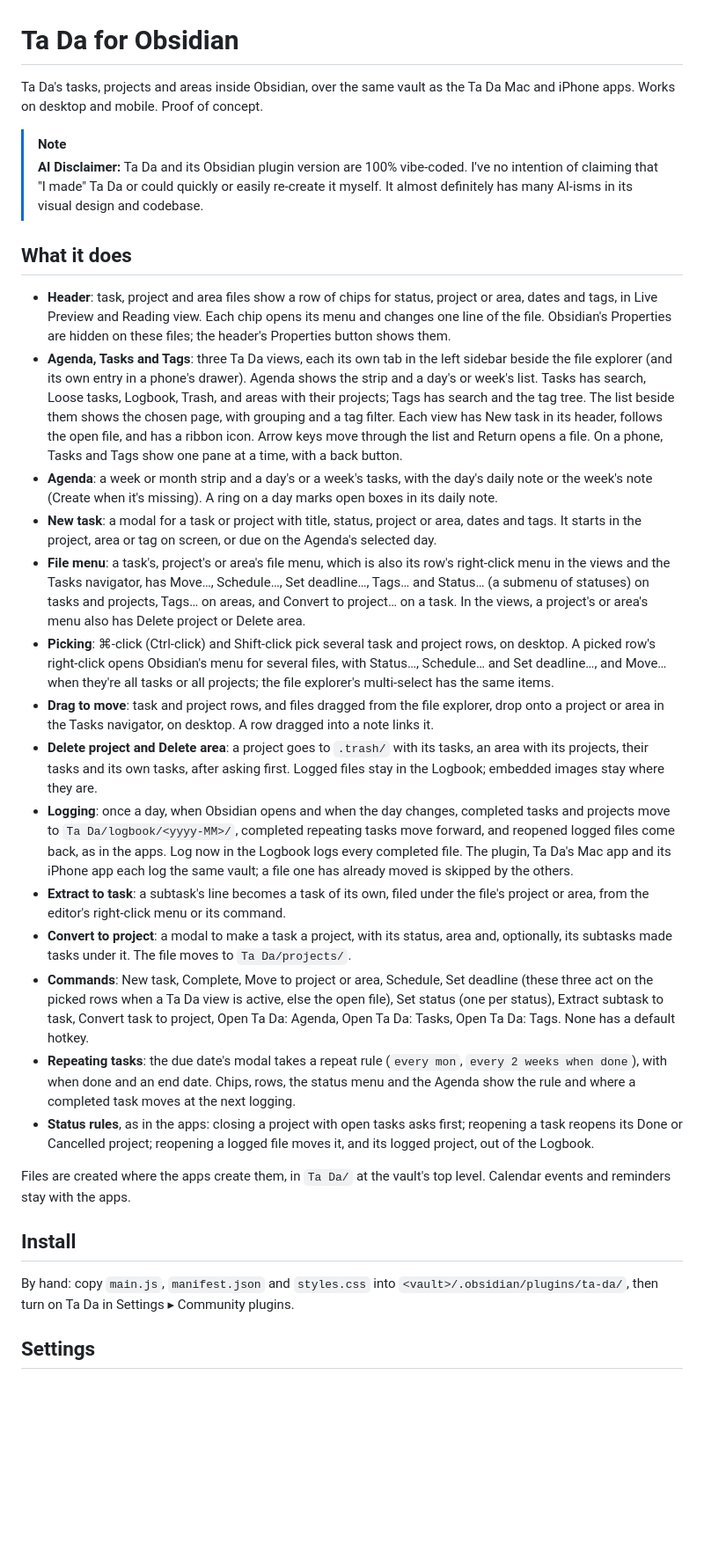
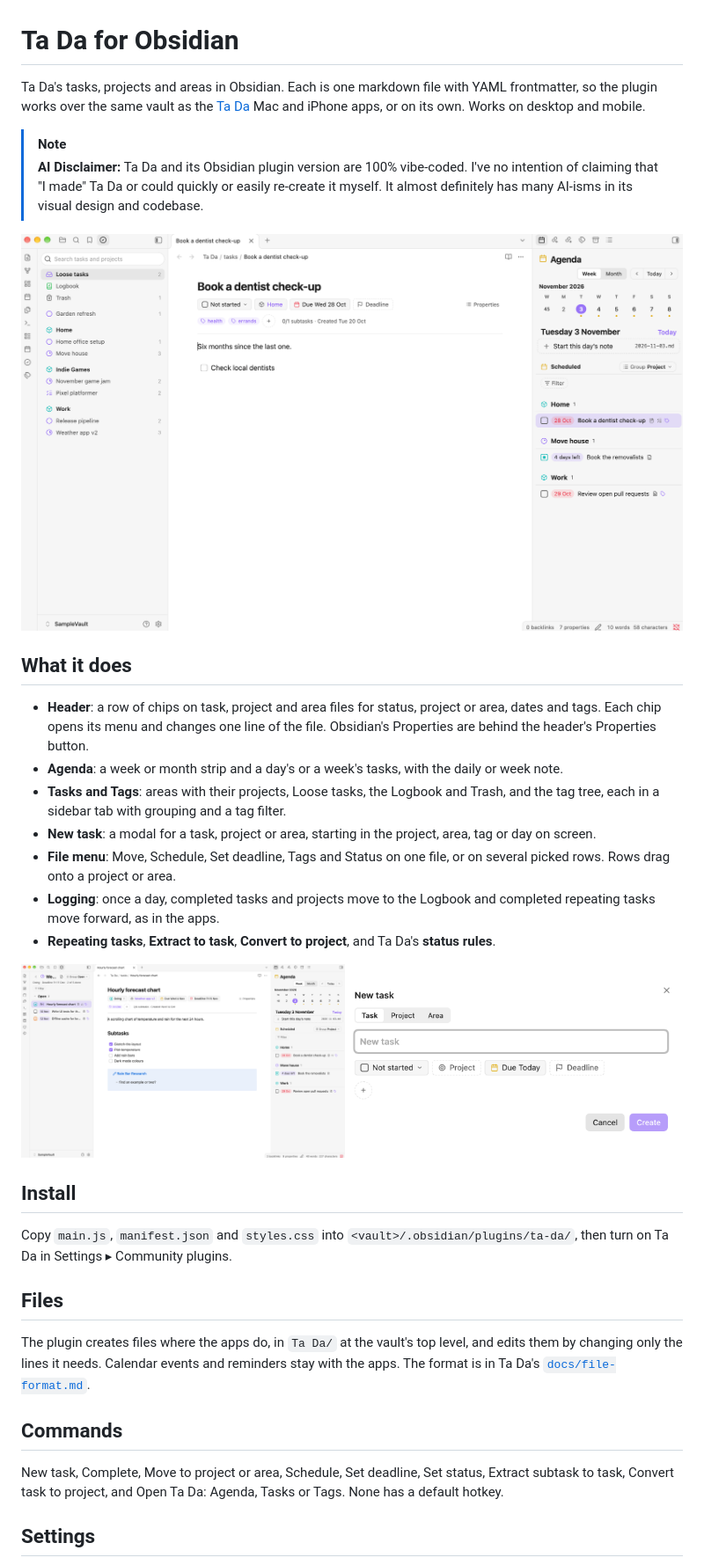
Before and after one commit to lobrenov/ta-da-obsidian, a Markdown page: README.md, the part around the change. Shown at 88% size. GitHub-like rendering; pictures changed too: docs/images/agenda-light.png (added), docs/images/quick-entry.png (added), docs/images/tasks-light.png (added); blank space fills up the shorter version.

Commit message:
README screenshots (desktop, light, on SampleVault); README reworked to match Ta Da's; SampleVault ignored
Co-Authored-By: Claude Opus 5.5 <noreply@anthropic.com>

```diff
--- a/README.md
+++ b/README.md
@@ -1,30 +1,34 @@
 # Ta Da for Obsidian
 
-Ta Da's tasks, projects and areas inside Obsidian, over the same vault as the Ta Da Mac and iPhone apps. Works on desktop and mobile. Proof of concept.
+Ta Da's tasks, projects and areas in Obsidian. Each is one markdown file with YAML frontmatter, so the plugin works over the same vault as the [Ta Da](https://github.com/lobrenov/ta-da-swift) Mac and iPhone apps, or on its own. Works on desktop and mobile.
 
 > [!NOTE]
 > **AI Disclaimer:** Ta Da and its Obsidian plugin version are 100% vibe-coded. I've no intention of claiming that "I made" Ta Da or could quickly or easily re-create it myself. It almost definitely has many AI-isms in its visual design and codebase.
 
+<img alt="Ta Da in Obsidian: a task's header, Tasks and the Agenda" src="docs/images/agenda-light.png">
+
 ## What it does
-- **Header**: task, project and area files show a row of chips for status, project or area, dates and tags, in Live Preview and Reading view. Each chip opens its menu and changes one line of the file. Obsidian's Properties are hidden on these files; the header's Properties button shows them.
-- **Agenda, Tasks and Tags**: three Ta Da views, each its own tab in the left sidebar beside the file explorer (and its own entry in a phone's drawer). Agenda shows the strip and a day's or week's list. Tasks has search, Loose tasks, Logbook, Trash, and areas with their projects; Tags has search and the tag tree. The list beside them shows the chosen page, with grouping and a tag filter. Each view has New task in its header, follows the open file, and has a ribbon icon. Arrow keys move through the list and Return opens a file. On a phone, Tasks and Tags show one pane at a time, with a back button.
-- **Agenda**: a week or month strip and a day's or a week's tasks, with the day's daily note or the week's note (Create when it's missing). A ring on a day marks open boxes in its daily note.
-- **New task**: a modal for a task or project with title, status, project or area, dates and tags. It starts in the project, area or tag on screen, or due on the Agenda's selected day.
-- **File menu**: a task's, project's or area's file menu, which is also its row's right-click menu in the views and the Tasks navigator, has Move…, Schedule…, Set deadline…, Tags… and Status… (a submenu of statuses) on tasks and projects, Tags… on areas, and Convert to project… on a task. In the views, a project's or area's menu also has Delete project or Delete area.
-- **Picking**: ⌘-click (Ctrl-click) and Shift-click pick several task and project rows, on desktop. A picked row's right-click opens Obsidian's menu for several files, with Status…, Schedule… and Set deadline…, and Move… when they're all tasks or all projects; the file explorer's multi-select has the same items.
-- **Drag to move**: task and project rows, and files dragged from the file explorer, drop onto a project or area in the Tasks navigator, on desktop. A row dragged into a note links it.
-- **Delete project and Delete area**: a project goes to `.trash/` with its tasks, an area with its projects, their tasks and its own tasks, after asking first. Logged files stay in the Logbook; embedded images stay where they are.
-- **Logging**: once a day, when Obsidian opens and when the day changes, completed tasks and projects move to `Ta Da/logbook/<yyyy-MM>/`, completed repeating tasks move forward, and reopened logged files come back, as in the apps. Log now in the Logbook logs every completed file. The plugin, Ta Da's Mac app and its iPhone app each log the same vault; a file one has already moved is skipped by the others.
-- **Extract to task**: a subtask's line becomes a task of its own, filed under the file's project or area, from the editor's right-click menu or its command.
-- **Convert to project**: a modal to make a task a project, with its status, area and, optionally, its subtasks made tasks under it. The file moves to `Ta Da/projects/`.
-- **Commands**: New task, Complete, Move to project or area, Schedule, Set deadline (these three act on the picked rows when a Ta Da view is active, else the open file), Set status (one per status), Extract subtask to task, Convert task to project, Open Ta Da: Agenda, Open Ta Da: Tasks, Open Ta Da: Tags. None has a default hotkey.
-- **Repeating tasks**: the due date's modal takes a repeat rule (`every mon`, `every 2 weeks when done`), with when done and an end date. Chips, rows, the status menu and the Agenda show the rule and where a completed task moves at the next logging.
-- **Status rules**, as in the apps: closing a project with open tasks asks first; reopening a task reopens its Done or Cancelled project; reopening a logged file moves it, and its logged project, out of the Logbook.
+- **Header**: a row of chips on task, project and area files for status, project or area, dates and tags. Each chip opens its menu and changes one line of the file. Obsidian's Properties are behind the header's Properties button.
+- **Agenda**: a week or month strip and a day's or a week's tasks, with the daily or week note.
+- **Tasks and Tags**: areas with their projects, Loose tasks, the Logbook and Trash, and the tag tree, each in a sidebar tab with grouping and a tag filter.
+- **New task**: a modal for a task, project or area, starting in the project, area, tag or day on screen.
+- **File menu**: Move, Schedule, Set deadline, Tags and Status on one file, or on several picked rows. Rows drag onto a project or area.
+- **Logging**: once a day, completed tasks and projects move to the Logbook and completed repeating tasks move forward, as in the apps.
+- **Repeating tasks**, **Extract to task**, **Convert to project**, and Ta Da's **status rules**.
 
-Files are created where the apps create them, in `Ta Da/` at the vault's top level. Calendar events and reminders stay with the apps.
+<p>
+  <img alt="Tasks: a project's open tasks" src="docs/images/tasks-light.png" width="49%">
+  <img alt="New task" src="docs/images/quick-entry.png" width="49%">
+</p>
 
 ## Install
-By hand: copy `main.js`, `manifest.json` and `styles.css` into `<vault>/.obsidian/plugins/ta-da/`, then turn on Ta Da in Settings ▸ Community plugins.
+Copy `main.js`, `manifest.json` and `styles.css` into `<vault>/.obsidian/plugins/ta-da/`, then turn on Ta Da in Settings ▸ Community plugins.
+
+## Files
+The plugin creates files where the apps do, in `Ta Da/` at the vault's top level, and edits them by changing only the lines it needs. Calendar events and reminders stay with the apps. The format is in Ta Da's [`docs/file-format.md`](https://github.com/lobrenov/ta-da-swift/blob/main/docs/file-format.md).
+
+## Commands
+New task, Complete, Move to project or area, Schedule, Set deadline, Set status, Extract subtask to task, Convert task to project, and Open Ta Da: Agenda, Tasks or Tags. None has a default hotkey.
 
 ## Settings
 - Hide properties on Ta Da files.
```
Also changed, not shown: 1 other file.
